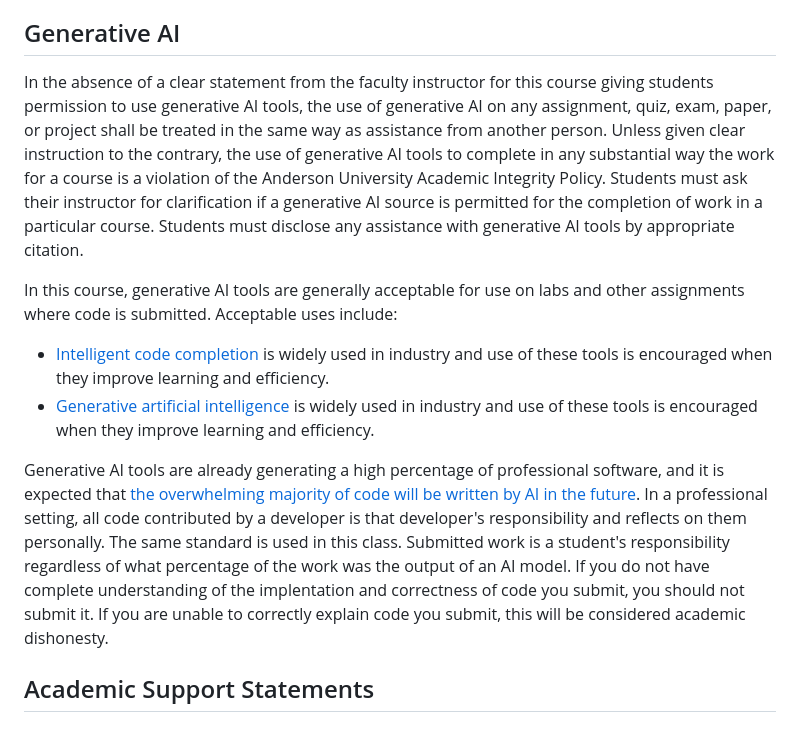
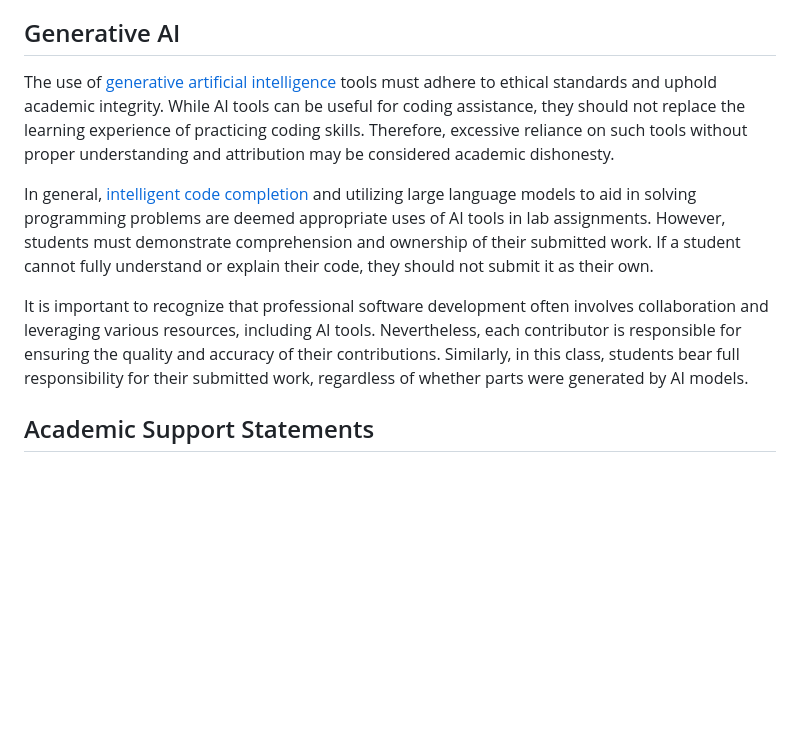
Before and after one commit to jncraton/networks-cpsc3410, a Markdown page: tail.md, the part around the change. Drawn GitHub-style; blank space fills up the shorter version.

Commit message:
Update from template

```diff
--- a/tail.md
+++ b/tail.md
@@ -41,14 +41,11 @@ As an institution of higher education committed to academic and Christian discov
 Generative AI
 -------------
 
-In the absence of a clear statement from the faculty instructor for this course giving students permission to use generative AI tools, the use of generative AI on any assignment, quiz, exam, paper, or project shall be treated in the same way as assistance from another person. Unless given clear instruction to the contrary, the use of generative AI tools to complete in any substantial way the work for a course is a violation of the Anderson University Academic Integrity Policy. Students must ask their instructor for clarification if a generative AI source is permitted for the completion of work in a particular course. Students must disclose any assistance with generative AI tools by appropriate citation.
+The use of [generative artificial intelligence](https://en.wikipedia.org/wiki/Generative_artificial_intelligence) tools must adhere to ethical standards and uphold academic integrity. While AI tools can be useful for coding assistance, they should not replace the learning experience of practicing coding skills. Therefore, excessive reliance on such tools without proper understanding and attribution may be considered academic dishonesty.
 
-In this course, generative AI tools are generally acceptable for use on labs and other assignments where code is submitted. Acceptable uses include:
+In general, [intelligent code completion](https://en.wikipedia.org/wiki/Intelligent_code_completion) and utilizing large language models to aid in solving programming problems are deemed appropriate uses of AI tools in lab assignments. However, students must demonstrate comprehension and ownership of their submitted work. If a student cannot fully understand or explain their code, they should not submit it as their own.
 
-- [Intelligent code completion](https://en.wikipedia.org/wiki/Intelligent_code_completion) is widely used in industry and use of these tools is encouraged when they improve learning and efficiency.
-- [Generative artificial intelligence](https://en.wikipedia.org/wiki/Generative_artificial_intelligence) is widely used in industry and use of these tools is encouraged when they improve learning and efficiency.
-
-Generative AI tools are already generating a high percentage of professional software, and it is expected that [the overwhelming majority of code will be written by AI in the future](https://www.freethink.com/robots-ai/github-copilot). In a professional setting, all code contributed by a developer is that developer's responsibility and reflects on them personally. The same standard is used in this class. Submitted work is a student's responsibility regardless of what percentage of the work was the output of an AI model. If you do not have complete understanding of the implentation and correctness of code you submit, you should not submit it. If you are unable to correctly explain code you submit, this will be considered academic dishonesty.
+It is important to recognize that professional software development often involves collaboration and leveraging various resources, including AI tools. Nevertheless, each contributor is responsible for ensuring the quality and accuracy of their contributions. Similarly, in this class, students bear full responsibility for their submitted work, regardless of whether parts were generated by AI models.
 
 Academic Support Statements
 ---------------------------
```
